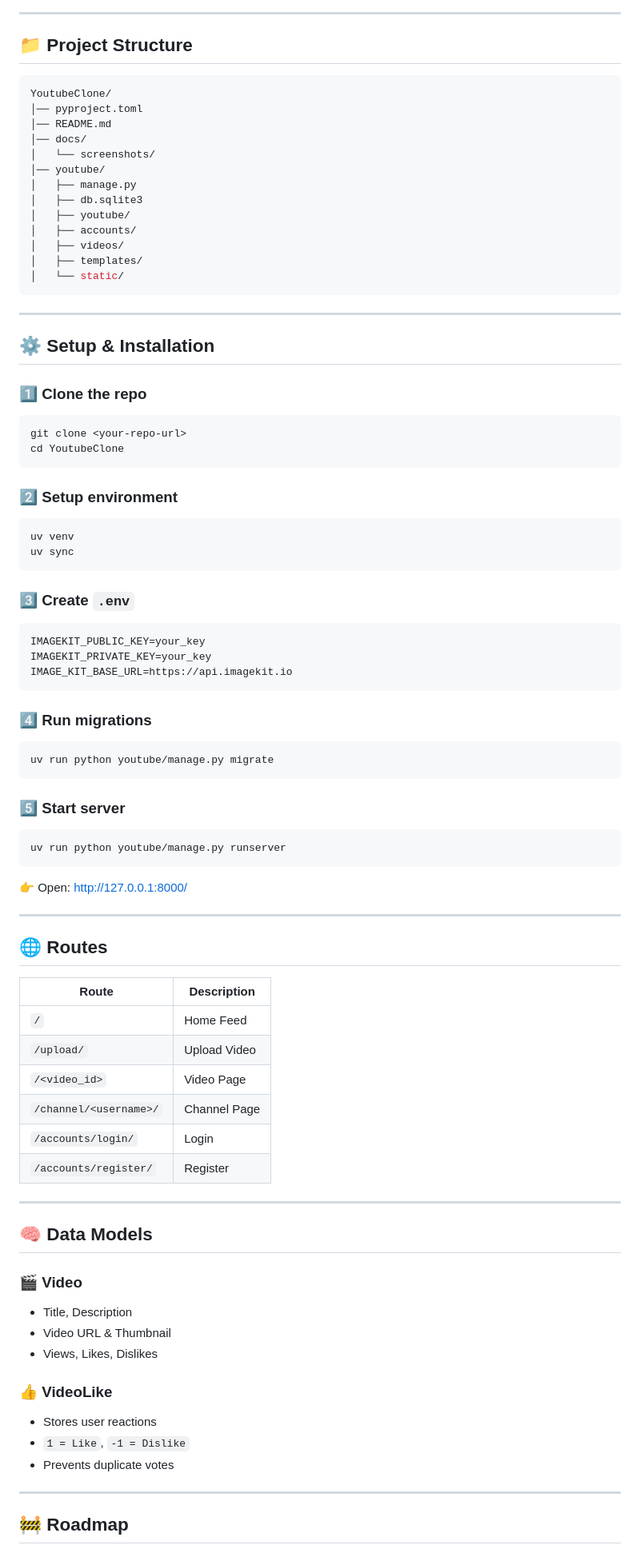
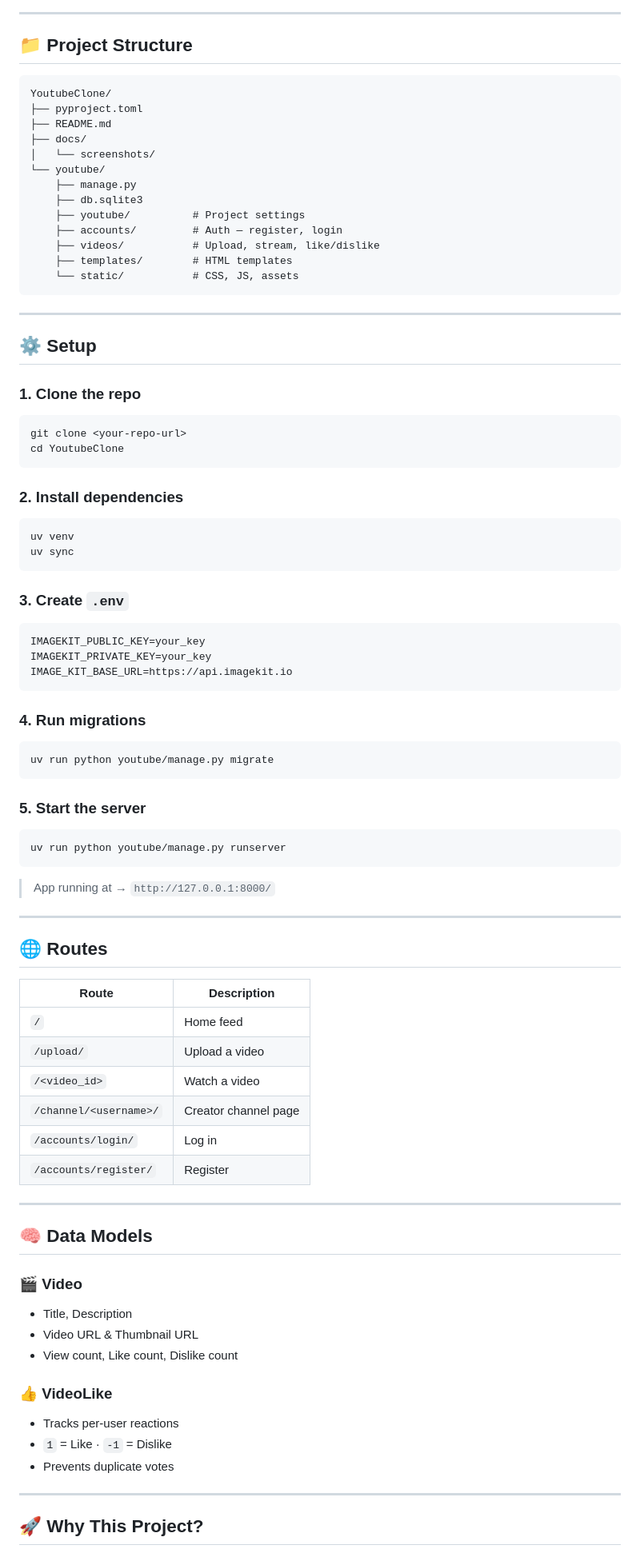
Before and after one commit to gouthamnandula/YoutubeClone, a Markdown page: README.md, the part around one of its changes. Shown at 80% size. Drawn GitHub-style.

Commit message:
Refactor README.md for improved formatting and clarity

````diff
--- a/README.md
+++ b/README.md
@@ -62,68 +75,73 @@
 
 ## 📁 Project Structure
 
-```bash
+```
 YoutubeClone/
-│── pyproject.toml
-│── README.md
-│── docs/
+├── pyproject.toml
+├── README.md
+├── docs/
 │   └── screenshots/
-│── youtube/
-│   ├── manage.py
-│   ├── db.sqlite3
-│   ├── youtube/
-│   ├── accounts/
-│   ├── videos/
-│   ├── templates/
-│   └── static/
+└── youtube/
+    ├── manage.py
+    ├── db.sqlite3
+    ├── youtube/          # Project settings
+    ├── accounts/         # Auth — register, login
+    ├── videos/           # Upload, stream, like/dislike
+    ├── templates/        # HTML templates
+    └── static/           # CSS, JS, assets
 ```
 
 ---
 
-## ⚙️ Setup & Installation
+## ⚙️ Setup
 
-### 1️⃣ Clone the repo
+### 1. Clone the repo
+
 ```bash
 git clone <your-repo-url>
 cd YoutubeClone
 ```
 
-### 2️⃣ Setup environment
+### 2. Install dependencies
+
 ```bash
 uv venv
 uv sync
 ```
 
-### 3️⃣ Create `.env`
+### 3. Create `.env`
+
 ```env
 IMAGEKIT_PUBLIC_KEY=your_key
 IMAGEKIT_PRIVATE_KEY=your_key
 IMAGE_KIT_BASE_URL=https://api.imagekit.io
 ```
 
-### 4️⃣ Run migrations
+### 4. Run migrations
+
 ```bash
 uv run python youtube/manage.py migrate
 ```
 
-### 5️⃣ Start server
+### 5. Start the server
+
 ```bash
 uv run python youtube/manage.py runserver
 ```
 
-👉 Open: http://127.0.0.1:8000/
+> App running at → `http://127.0.0.1:8000/`
 
 ---
 
 ## 🌐 Routes
 
 | Route | Description |
-|------|------------|
-| `/` | Home Feed |
-| `/upload/` | Upload Video |
-| `/<video_id>` | Video Page |
-| `/channel/<username>/` | Channel Page |
-| `/accounts/login/` | Login |
+|---|---|
+| `/` | Home feed |
+| `/upload/` | Upload a video |
+| `/<video_id>` | Watch a video |
+| `/channel/<username>/` | Creator channel page |
+| `/accounts/login/` | Log in |
 | `/accounts/register/` | Register |
 
 ---
@@ -132,15 +150,15 @@ uv run python youtube/manage.py runserver
 
 ### 🎬 Video
 - Title, Description
-- Video URL & Thumbnail
-- Views, Likes, Dislikes
+- Video URL & Thumbnail URL
+- View count, Like count, Dislike count
 
 ### 👍 VideoLike
-- Stores user reactions
-- `1 = Like`, `-1 = Dislike`
+- Tracks per-user reactions
+- `1` = Like · `-1` = Dislike
 - Prevents duplicate votes
 
 ---
 
-## 🚧 Roadmap
+## 🚀 Why This Project?
 
````
Also changed, not shown: other parts of README.md (+63 -48 lines).
